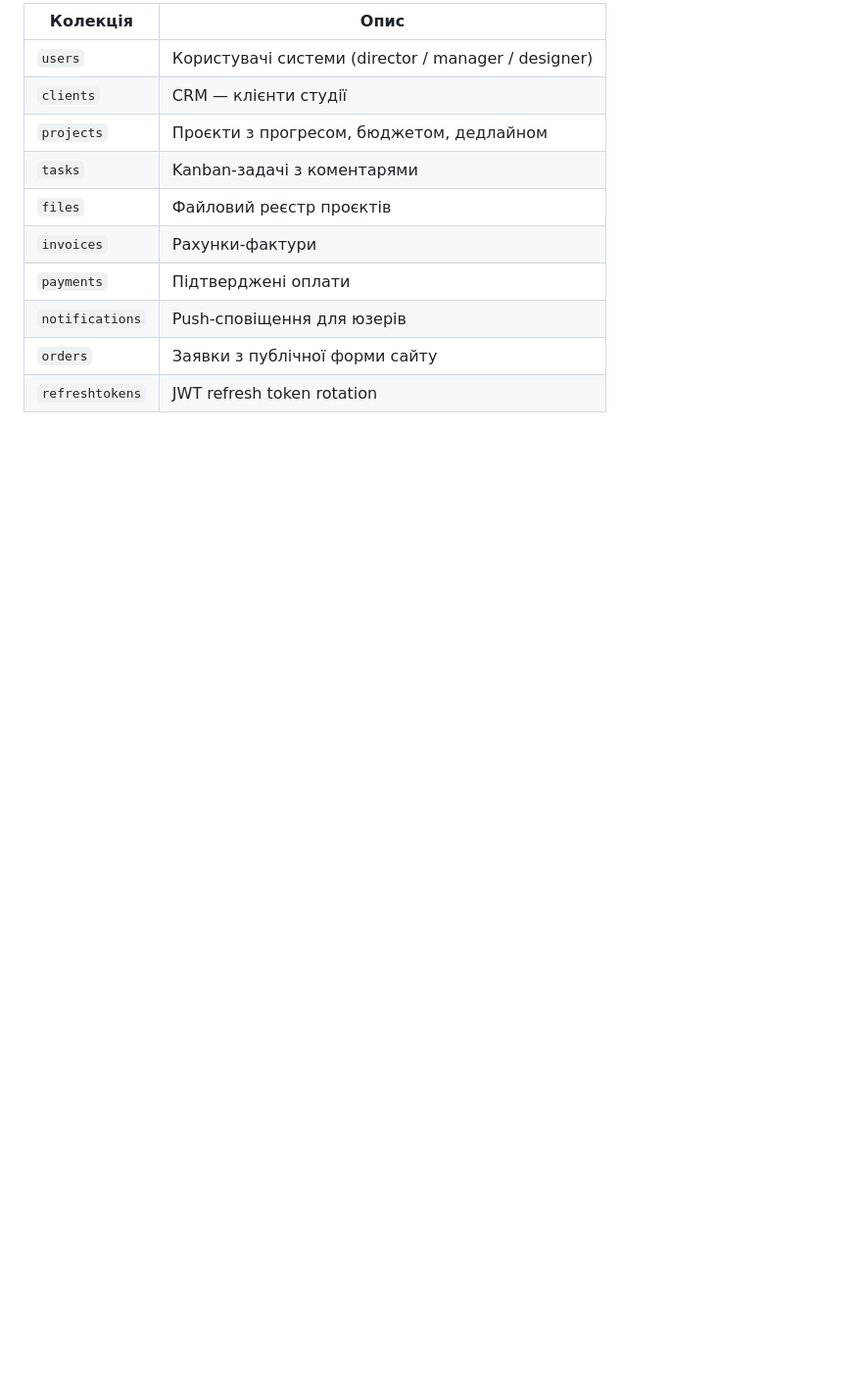
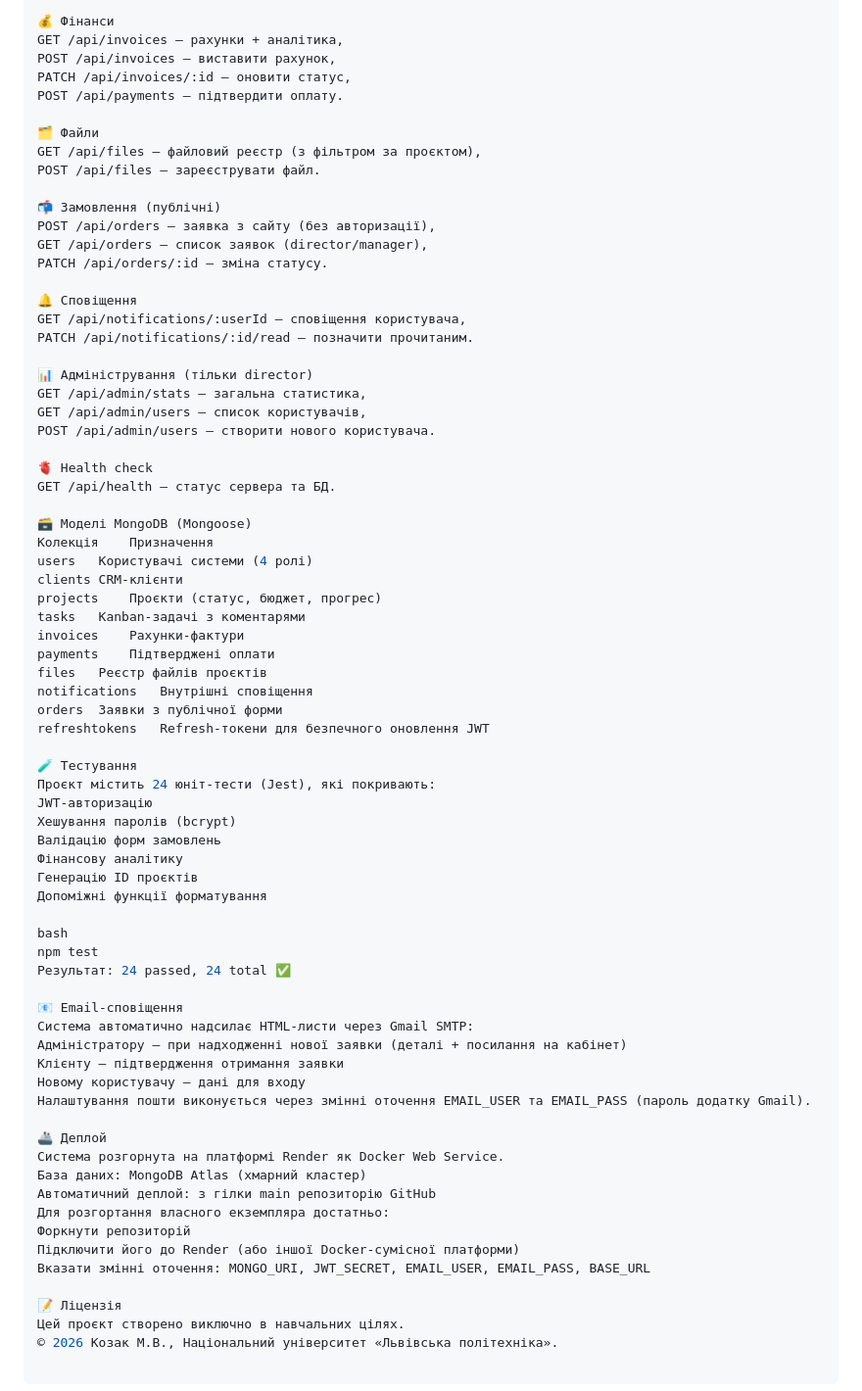
Before and after one commit to xMoR1nx/DesignStudio, a Markdown page: README.md, the part around one of its changes. Shown at 98% size. GitHub-like rendering; blank space fills up the shorter version.

Commit message:
refactor: update README.md for clarity and structure

```diff
--- a/README.md
+++ b/README.md
@@ -128,13 +112,73 @@ curl -X POST http://localhost:3000/api/orders \
 
-| Колекція | Опис |
-|----------|------|
-| `users` | Користувачі системи (director / manager / designer) |
-| `clients` | CRM — клієнти студії |
-| `projects` | Проєкти з прогресом, бюджетом, дедлайном |
-| `tasks` | Kanban-задачі з коментарями |
-| `files` | Файловий реєстр проєктів |
-| `invoices` | Рахунки-фактури |
-| `payments` | Підтверджені оплати |
-| `notifications` | Push-сповіщення для юзерів |
-| `orders` | Заявки з публічної форми сайту |
-| `refreshtokens` | JWT refresh token rotation |
+💰 Фінанси
+GET /api/invoices – рахунки + аналітика,
+POST /api/invoices – виставити рахунок,
+PATCH /api/invoices/:id – оновити статус,
+POST /api/payments – підтвердити оплату.
+
+🗂️ Файли
+GET /api/files – файловий реєстр (з фільтром за проєктом),
+POST /api/files – зареєструвати файл.
+
+📬 Замовлення (публічні)
+POST /api/orders – заявка з сайту (без авторизації),
+GET /api/orders – список заявок (director/manager),
+PATCH /api/orders/:id – зміна статусу.
+
+🔔 Сповіщення
+GET /api/notifications/:userId – сповіщення користувача,
+PATCH /api/notifications/:id/read – позначити прочитаним.
+
+📊 Адміністрування (тільки director)
+GET /api/admin/stats – загальна статистика,
+GET /api/admin/users – список користувачів,
+POST /api/admin/users – створити нового користувача.
+
+🫀 Health check
+GET /api/health – статус сервера та БД.
+
+🗃️ Моделі MongoDB (Mongoose)
+Колекція	Призначення
+users	Користувачі системи (4 ролі)
+clients	CRM-клієнти
+projects	Проєкти (статус, бюджет, прогрес)
+tasks	Kanban-задачі з коментарями
+invoices	Рахунки-фактури
+payments	Підтверджені оплати
+files	Реєстр файлів проєктів
+notifications	Внутрішні сповіщення
+orders	Заявки з публічної форми
+refreshtokens	Refresh-токени для безпечного оновлення JWT
+
+🧪 Тестування
+Проєкт містить 24 юніт-тести (Jest), які покривають:
+JWT-авторизацію
+Хешування паролів (bcrypt)
+Валідацію форм замовлень
+Фінансову аналітику
+Генерацію ID проєктів
+Допоміжні функції форматування
+
+bash
+npm test
+Результат: 24 passed, 24 total ✅
+
+📧 Email-сповіщення
+Система автоматично надсилає HTML-листи через Gmail SMTP:
+Адміністратору – при надходженні нової заявки (деталі + посилання на кабінет)
+Клієнту – підтвердження отримання заявки
+Новому користувачу – дані для входу
+Налаштування пошти виконується через змінні оточення EMAIL_USER та EMAIL_PASS (пароль додатку Gmail).
+
+🚢 Деплой
+Система розгорнута на платформі Render як Docker Web Service.
+База даних: MongoDB Atlas (хмарний кластер)
+Автоматичний деплой: з гілки main репозиторію GitHub
+Для розгортання власного екземпляра достатньо:
+Форкнути репозиторій
+Підключити його до Render (або іншої Docker-сумісної платформи)
+Вказати змінні оточення: MONGO_URI, JWT_SECRET, EMAIL_USER, EMAIL_PASS, BASE_URL
+
+📝 Ліцензія
+Цей проєкт створено виключно в навчальних цілях.
+© 2026 Козак М.В., Національний університет «Львівська політехніка».
```
Also changed, not shown: other parts of README.md (+86 -102 lines).
